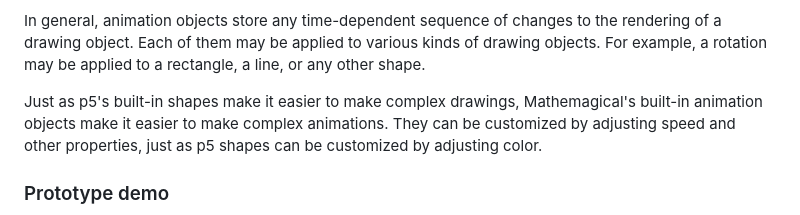
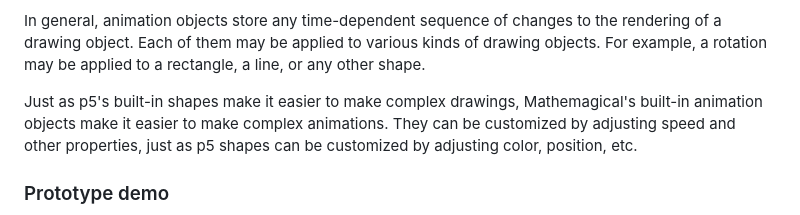
Before and after one commit to Mathemagical-Community/Mathemagical.js, a Markdown page: README.md, the part around the change. Rendered like a GitHub page.

Commit message:
Improved some language.

```diff
--- a/README.md
+++ b/README.md
@@ -120,7 +120,7 @@ In addition to drawing objects, Mathemagical provides **animation objects**:
 
 In general, animation objects store any time-dependent sequence of changes to the rendering of a drawing object. Each of them may be applied to various kinds of drawing objects. For example, a rotation may be applied to a rectangle, a line, or any other shape.
 
-Just as p5's built-in shapes make it easier to make complex drawings, Mathemagical's built-in animation objects make it easier to make complex animations. They can be customized by adjusting speed and other properties, just as p5 shapes can be customized by adjusting color.
+Just as p5's built-in shapes make it easier to make complex drawings, Mathemagical's built-in animation objects make it easier to make complex animations. They can be customized by adjusting speed and other properties, just as p5 shapes can be customized by adjusting color, position, etc.
 
 ### Prototype demo
 <img src="assets/rotating-square-made-with-animation-object.gif" alt="rotating square made with animation object"/>
```
